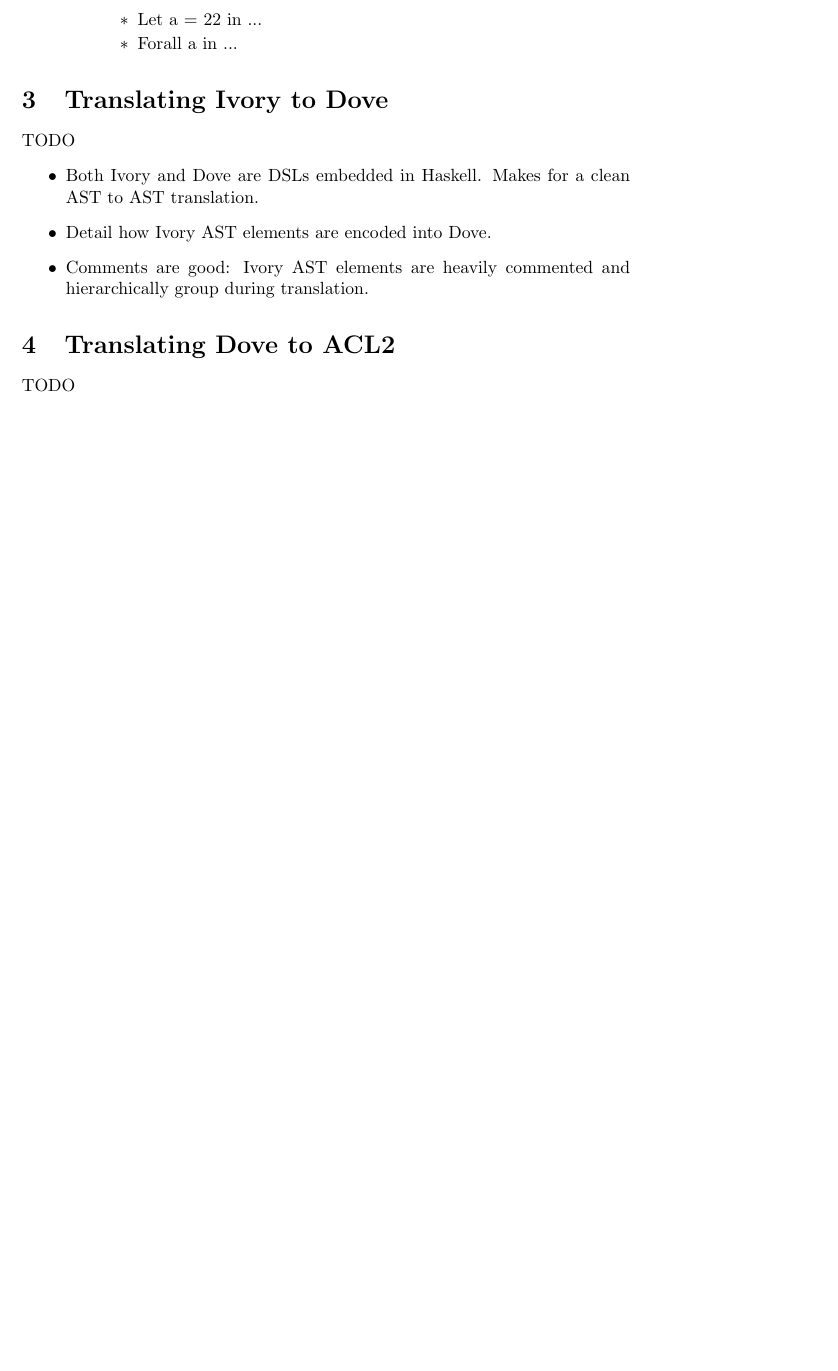
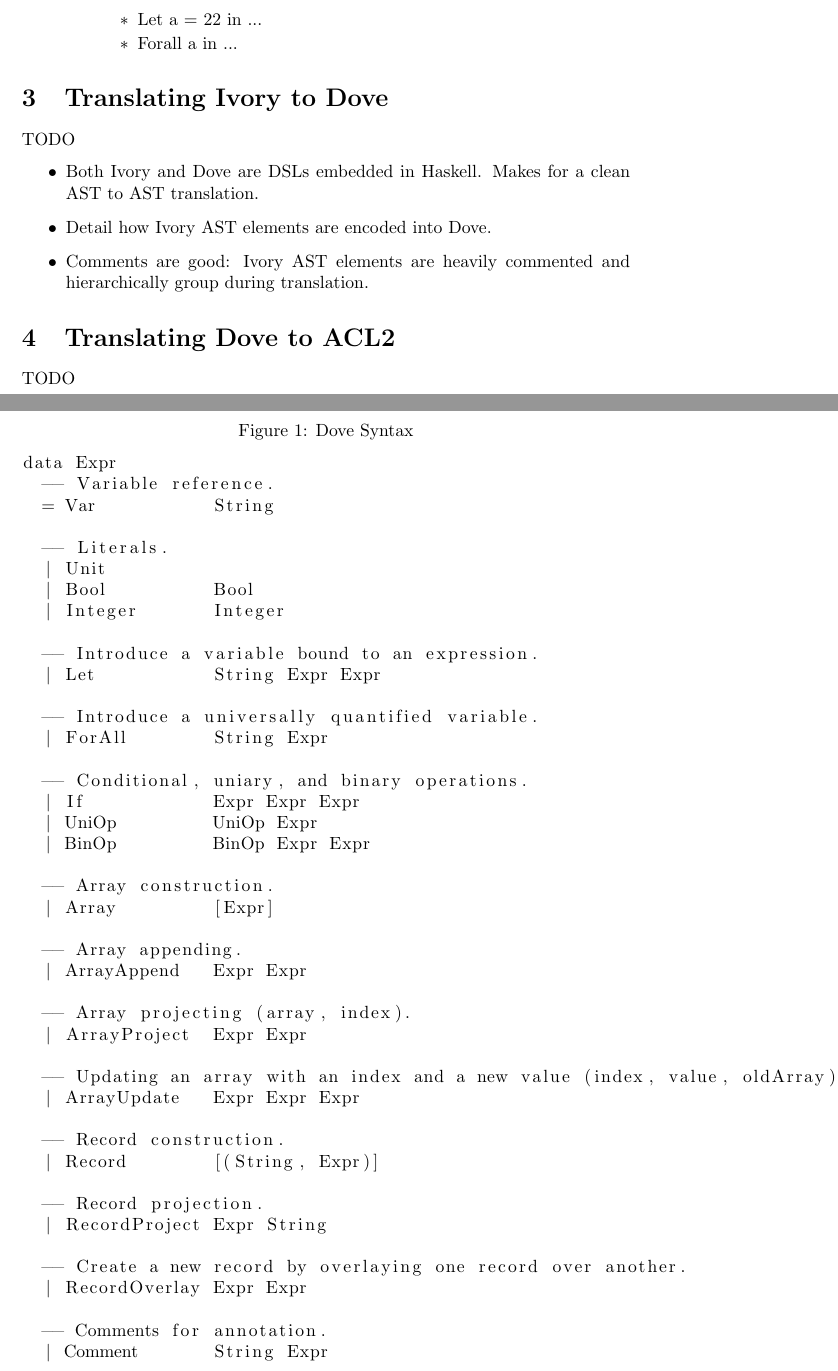
Before and after one commit to tomahawkins/ivory-backend-acl2, a LaTeX paper (publications/sitaps-dove.tex): part of page 2 of 3 before the commit and two parts of pages 2 and 3 of 5 after it, the two joined at a grey line, cut so that both start at the same text, the shorter picture padded with empty space. Compiled offline with pdfLaTeX.

Commit message:
Added syntax figures.

```diff
--- a/publications/sitaps-dove.tex
+++ b/publications/sitaps-dove.tex
@@ -1,4 +1,5 @@
 \documentclass{article}
+\usepackage{listings}
 
 \begin{document}
 \title{Dove and Ivory: Verifying One DSL with Another}
@@ -55,3 +55,54 @@ TODO
 \end{itemize}
 
 \section{Dove Language}
+The Dove language does not have a concrete syntax.  Figure \ref{doveSyntax} lists the various expressions of Dove.
+
+
+\begin{figure}
+  \caption{Dove Syntax}
+  \label{doveSyntax}
+  \begin{lstlisting}
+data Expr
+  -- Variable reference.
+  = Var           String
+
+  -- Literals.
+  | Unit
+  | Bool          Bool
+  | Integer       Integer
+
+  -- Introduce a variable bound to an expression.
+  | Let           String Expr Expr
+
+  -- Introduce a universally quantified variable.
+  | ForAll        String Expr
+
+  -- Conditional, uniary, and binary operations.
+  | If            Expr Expr Expr
+  | UniOp         UniOp Expr
+  | BinOp         BinOp Expr Expr
+
+  -- Array construction.
+  | Array         [Expr]
+
+  -- Array appending.
+  | ArrayAppend   Expr Expr
+
+  -- Array projecting (array, index).
+  | ArrayProject  Expr Expr
+
+  -- Updating an array with an index and a new value (index, value, oldArray).
+  | ArrayUpdate   Expr Expr Expr
+
+  -- Record construction.
+  | Record        [(String, Expr)]
+
+  -- Record projection.
+  | RecordProject Expr String
+
+  -- Create a new record by overlaying one record over another.
+  | RecordOverlay Expr Expr
+
+  -- Comments for annotation.
+  | Comment       String Expr
+  \end{lstlisting}
```
Also changed, not shown: publications/Makefile, publications/sitaps-dove.tex (49 more changed lines).
